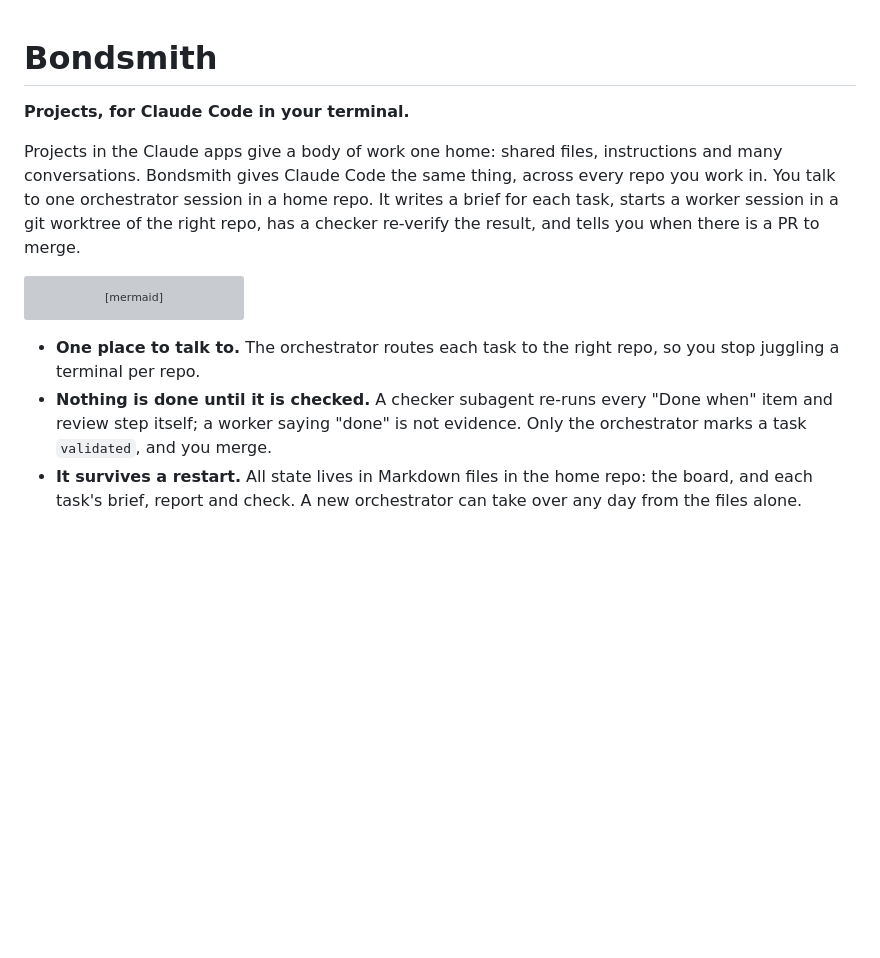
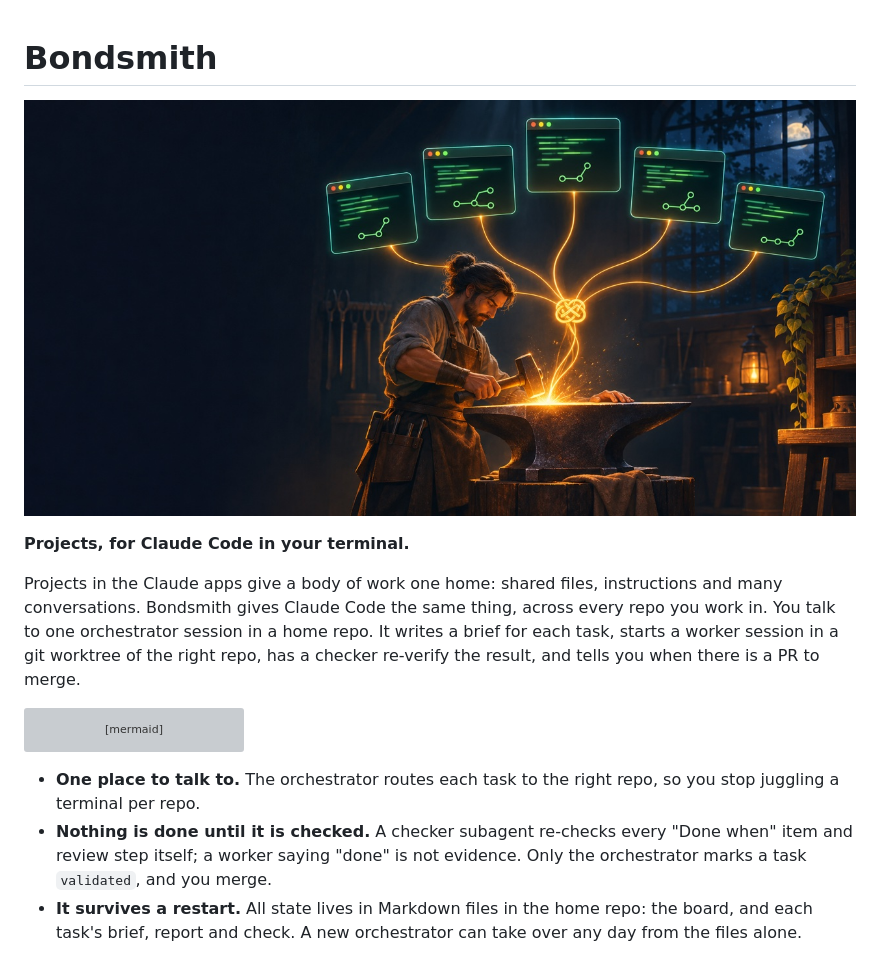
Before and after one commit to cdotta/bondsmith, a Markdown page: README.md, the part around the change. Rendered like a GitHub page; pictures changed too: docs/banner.jpg (added); blank space fills up the shorter version; grey boxes are pictures that could not be loaded.

Commit message:
docs: add a banner image to the README
Co-Authored-By: Claude Opus 5.5 <noreply@anthropic.com>

````diff
--- a/README.md
+++ b/README.md
@@ -1,4 +1,6 @@
 # Bondsmith
+
+![A smith at an anvil binding glowing threads from five terminal windows into one knot](docs/banner.jpg)
 
 **Projects, for Claude Code in your terminal.**
 
@@ -17,7 +19,7 @@ flowchart LR
 ```
 
 - **One place to talk to.** The orchestrator routes each task to the right repo, so you stop juggling a terminal per repo.
-- **Nothing is done until it is checked.** A checker subagent re-runs every "Done when" item and review step itself; a worker saying "done" is not evidence. Only the orchestrator marks a task `validated`, and you merge.
+- **Nothing is done until it is checked.** A checker subagent re-checks every "Done when" item and review step itself; a worker saying "done" is not evidence. Only the orchestrator marks a task `validated`, and you merge.
 - **It survives a restart.** All state lives in Markdown files in the home repo: the board, and each task's brief, report and check. A new orchestrator can take over any day from the files alone.
 
 Status: v0.1, an ongoing effort in early use, and it will change as I learn from running it. It relies on Claude Code's background sessions, which are a research preview. Issues, ideas and stories of how you run it are welcome in [GitHub issues](https://github.com/cdotta/bondsmith/issues).
````
